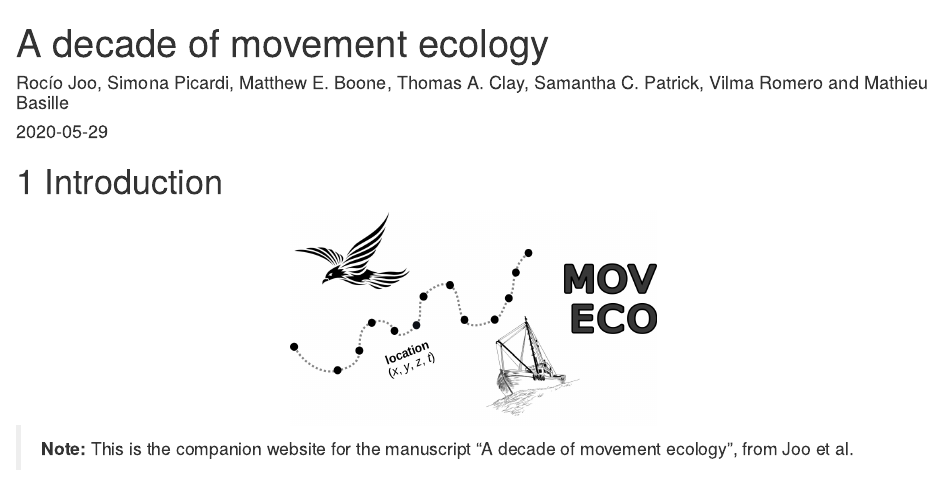
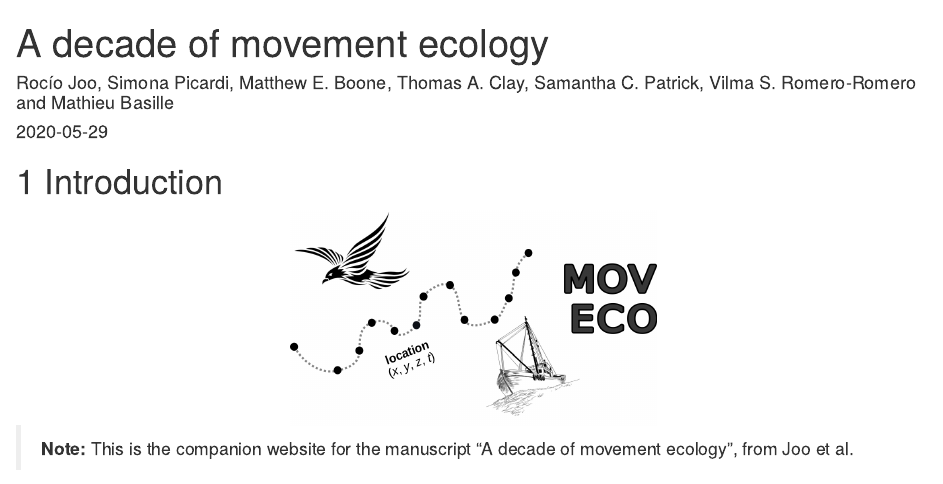
Before and after one commit to rociojoo/mov-eco-review, an R Markdown document (index.Rmd): the page in a window 1100 px wide, from its top. Rendered offline with R 4.5, knitr and Pandoc, with nearby package versions; drawn as R Markdown's standard HTML page in place of the format the file asks for.

```diff
--- a/index.Rmd
+++ b/index.Rmd
@@ -1,6 +1,6 @@
 ---
 title: "A decade of movement ecology"
-author: "Rocío Joo, Simona Picardi, Matthew E. Boone, Thomas A. Clay, Samantha C. Patrick, Vilma Romero and Mathieu Basille"
+author: "Rocío Joo, Simona Picardi, Matthew E. Boone, Thomas A. Clay, Samantha C. Patrick, Vilma S. Romero-Romero and Mathieu Basille"
 date: "`r Sys.Date()`"
 site: bookdown::bookdown_site
 output: bookdown::gitbook
```
Also changed, not shown: posts/moveco-images/MovEcoDesign-V-1999-2008.png, posts/moveco-images/MovEcoDesign-V.png.
